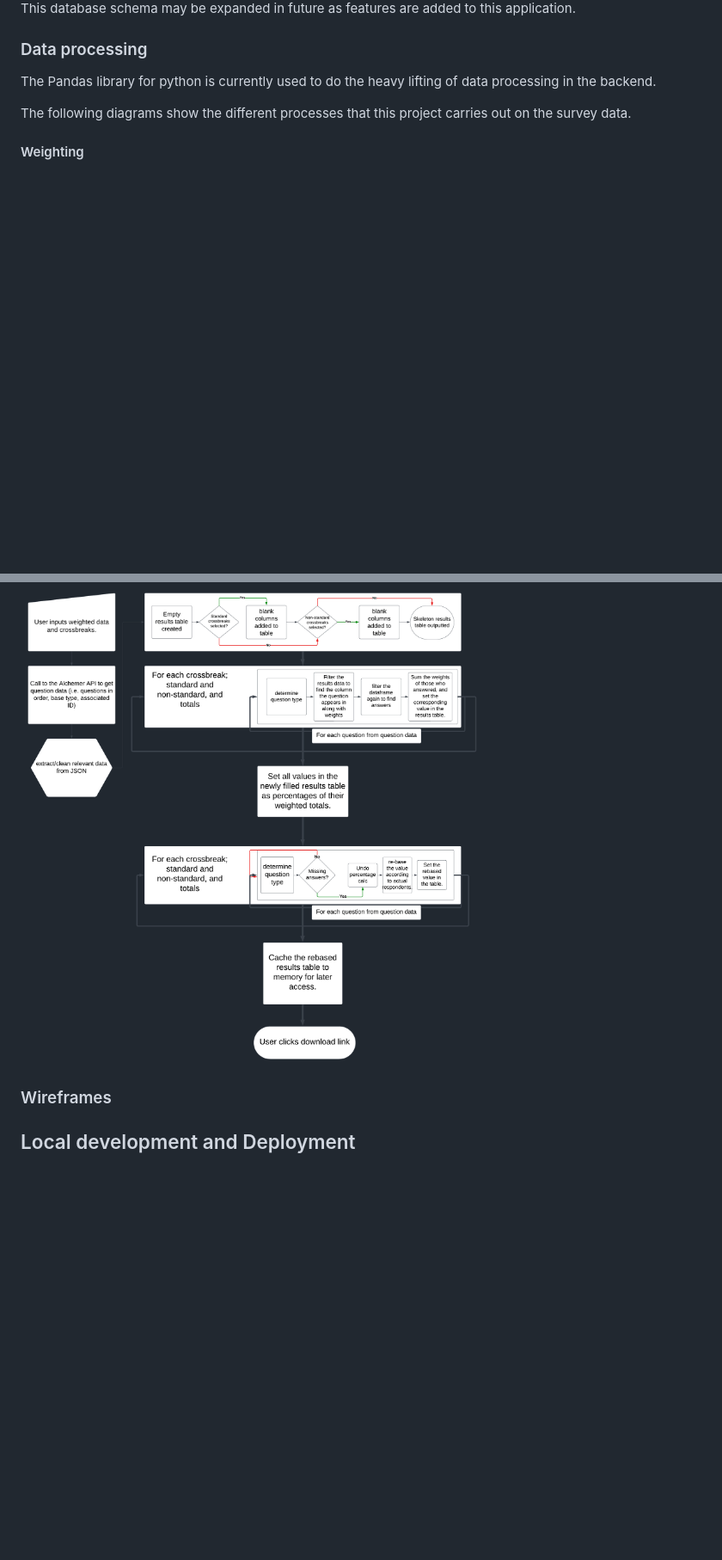
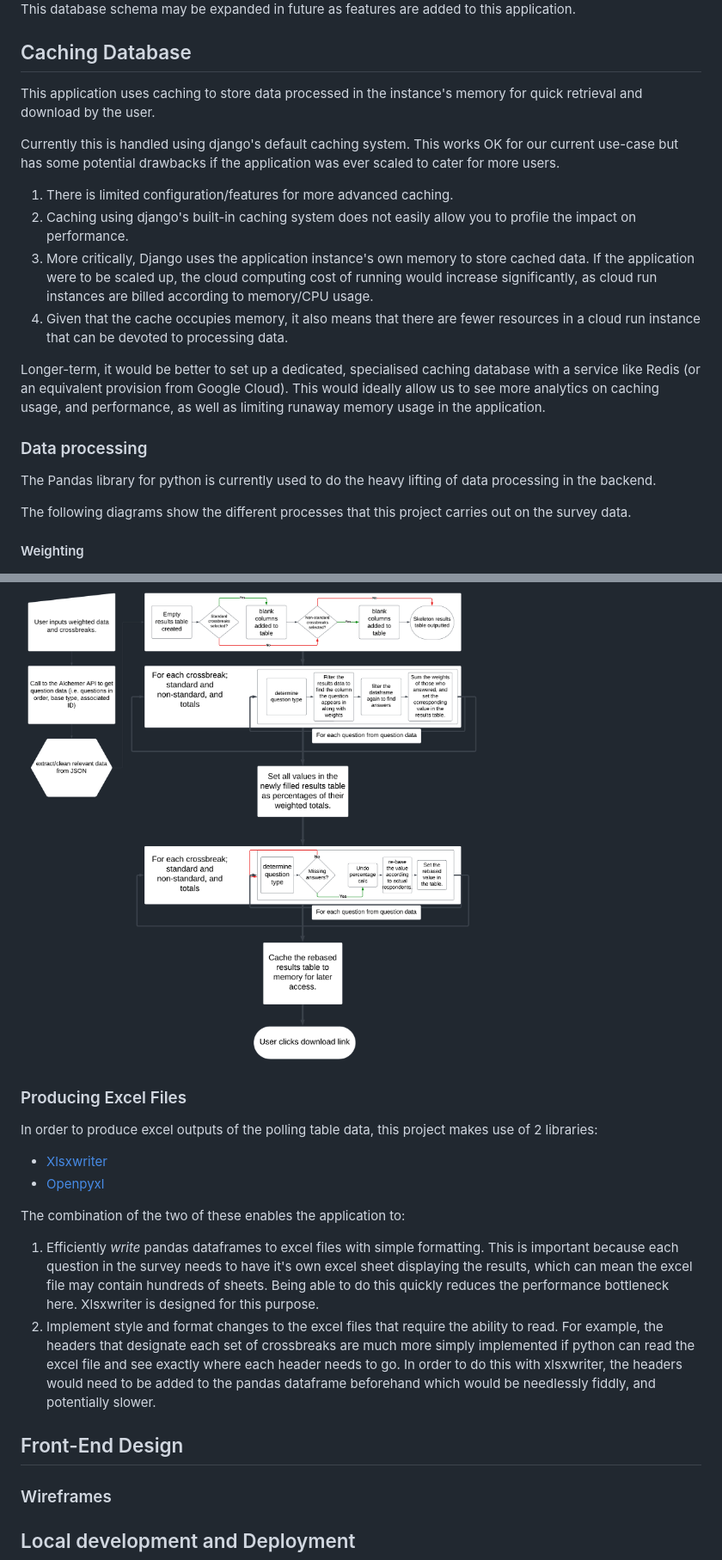
Before and after one commit to pf-data-projects/pf_polling_analyser, a Markdown page: README.md, 2 parts joined by grey strips. Shown at 86% size. Rendered like a GitHub page; blank space fills up the shorter version.

Commit message:
DOCS: Add sections on caching database as well as python/excel libs used.

```diff
--- a/README.md
+++ b/README.md
@@ -85,6 +85,18 @@ The profile model is configured to auto-generate an un-approved profile for each
 
 This database schema may be expanded in future as features are added to this application.
 
+## Caching Database
+
+This application uses caching to store data processed in the instance's memory for quick retrieval and download by the user.
+
+Currently this is handled using django's default caching system. This works OK for our current use-case but has some potential drawbacks if the application was ever scaled to cater for more users.
+1. There is limited configuration/features for more advanced caching.
+2. Caching using django's built-in caching system does not easily allow you to profile the impact on performance.
+3. More critically, Django uses the application instance's own memory to store cached data. If the application were to be scaled up, the cloud computing cost of running would increase significantly, as cloud run instances are billed according to memory/CPU usage.
+4. Given that the cache occupies memory, it also means that there are fewer resources in a cloud run instance that can be devoted to processing data.
+
+Longer-term, it would be better to set up a dedicated, specialised caching database with a service like Redis (or an equivalent provision from Google Cloud). This would ideally allow us to see more analytics on caching usage, and performance, as well as limiting runaway memory usage in the application.
+
 ### Data processing
 
 The Pandas library for python is currently used to do the heavy lifting of data processing in the backend.
@@ -97,6 +109,19 @@ The following diagrams show the different processes that this project carries ou
 #### Calculating Crossbreaks
 <img src="docs/polling_crossbreaks_diagram.png" alt="A diagram of how the crossbreaks processing works." />
 
+### Producing Excel Files
+
+In order to produce excel outputs of the polling table data, this project makes use of 2 libraries:
+
+* [Xlsxwriter](https://xlsxwriter.readthedocs.io/)
+* [Openpyxl](https://openpyxl.readthedocs.io/en/stable/)
+
+The combination of the two of these enables the application to:
+1. Efficiently *write* pandas dataframes to excel files with simple formatting. This is important because each question in the survey needs to have it's own excel sheet displaying the results, which can mean the excel file may contain hundreds of sheets. Being able to do this quickly reduces the performance bottleneck here. Xlsxwriter is designed for this purpose.
+2. Implement style and format changes to the excel files that require the ability to read. For example, the headers that designate each set of crossbreaks are much more simply implemented if python can read the excel file and see exactly where each header needs to go. In order to do this with xlsxwriter, the headers would need to be added to the pandas dataframe beforehand which would be needlessly fiddly, and potentially slower.
+
+## Front-End Design
+
 ### Wireframes
 
 ## Local development and Deployment
```
